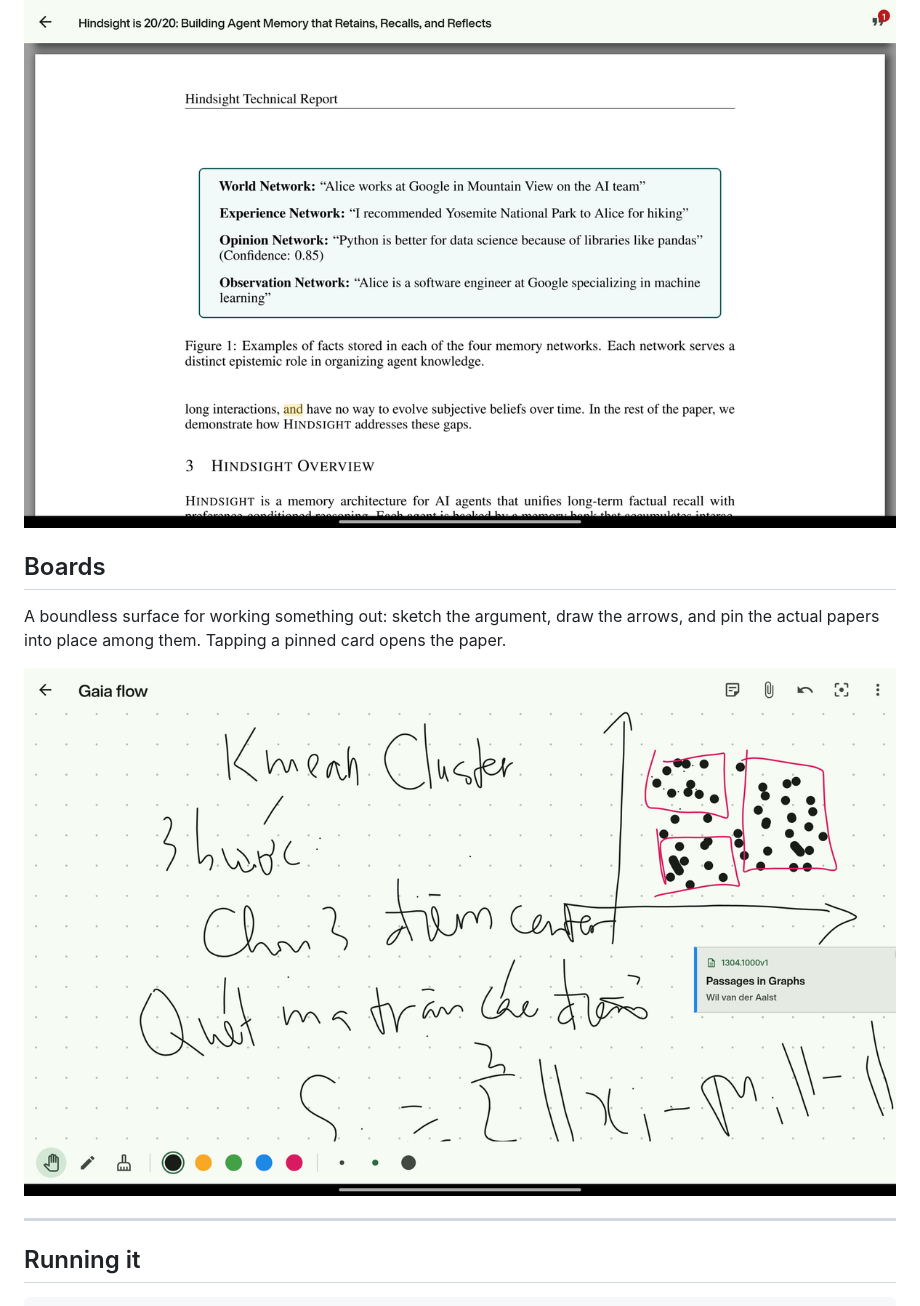
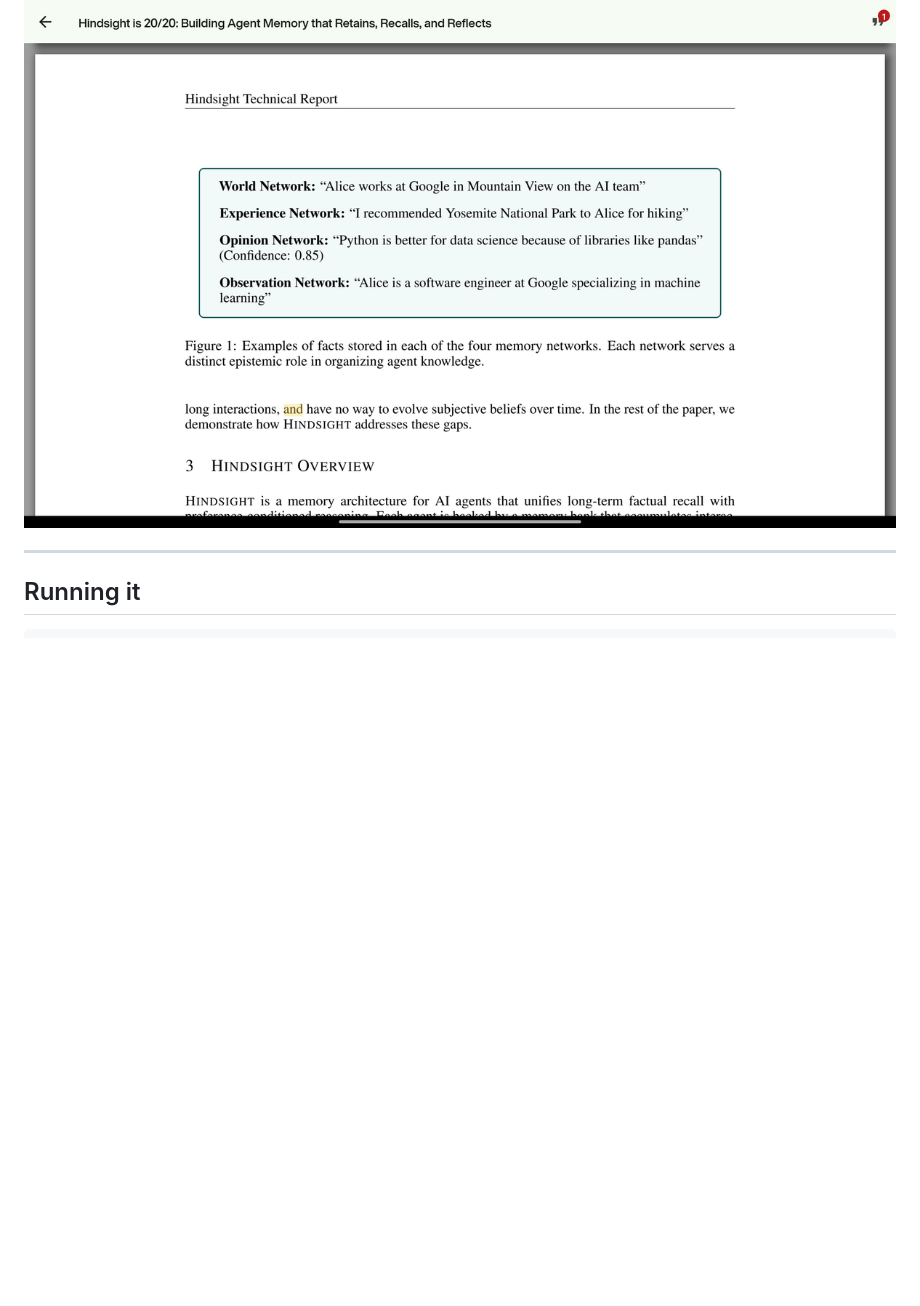
Before and after one commit to Golde34/papers-cairn, a Markdown page: README.md, the part around the change. Drawn GitHub-style; blank space fills up the shorter version.

```diff
--- a/README.md
+++ b/README.md
@@ -42,13 +42,6 @@ alongside your own words, survives deleting and re-downloading the file, and can
 later. The counter in the corner tracks how many you have made.
 
 ![Text highlighted in the reader](docs/screenshots/highlight.png)
-
-## Boards
-
-A boundless surface for working something out: sketch the argument, draw the arrows, and
-pin the actual papers into place among them. Tapping a pinned card opens the paper.
-
-![A board with handwriting and a pinned paper](docs/screenshots/board.png)
 
 ---
 
```
